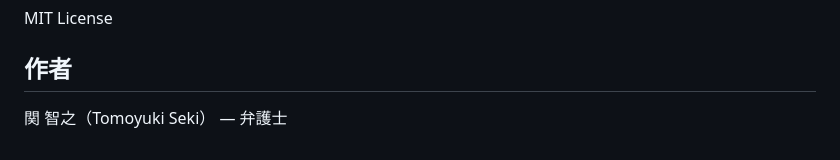
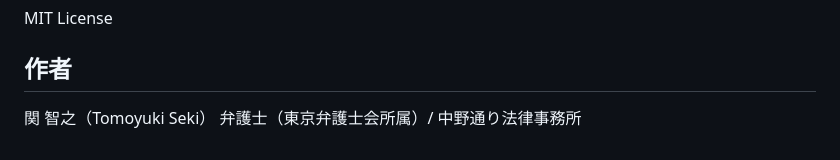
Before and after one commit to yutoribengoshi/court-format-converter, a Markdown page: README.md, the part around the change. GitHub-like rendering.

Commit message:
Update author info with bar association and office
Co-Authored-By: Claude Opus 4.6 (1M context) <noreply@anthropic.com>

```diff
--- a/README.md
+++ b/README.md
@@ -161,4 +161,5 @@ MIT License
 
 ## 作者
 
-関 智之（Tomoyuki Seki） — 弁護士
+関 智之（Tomoyuki Seki）
+弁護士（東京弁護士会所属）/ 中野通り法律事務所
```
